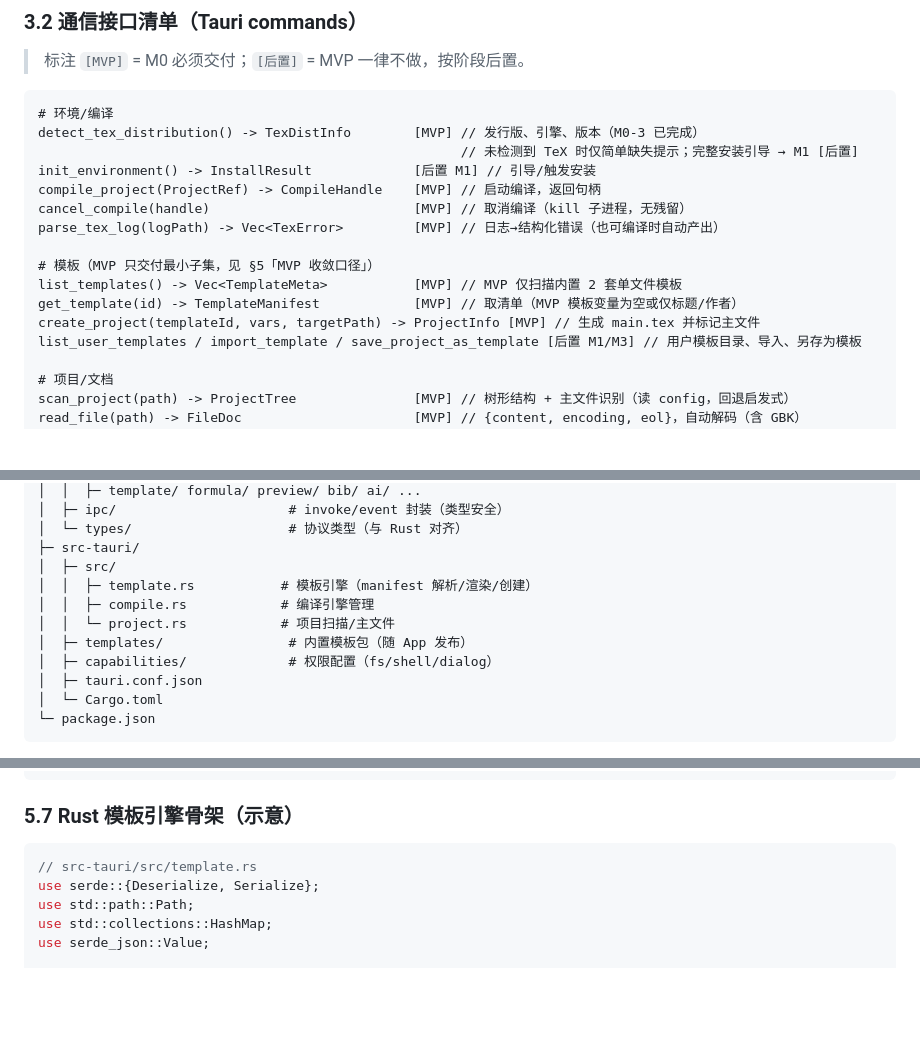
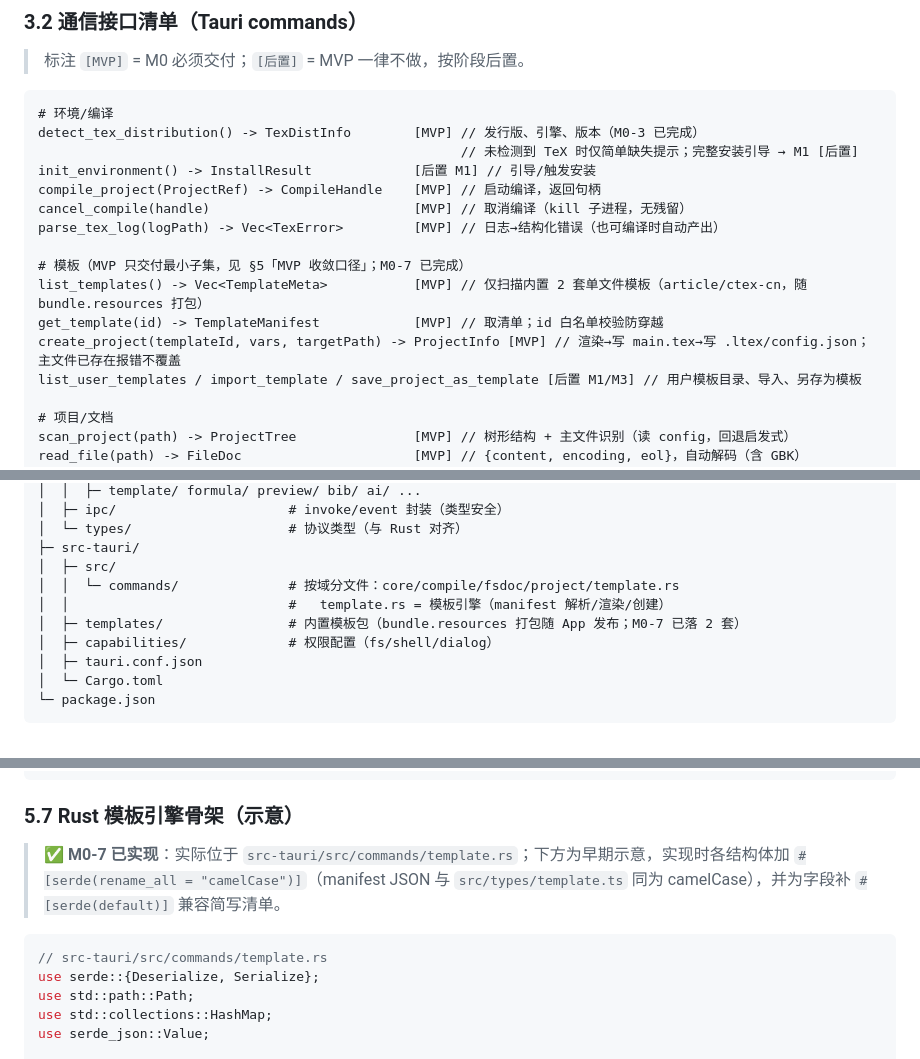
Before and after one commit to Wastarch/Zetla, a Markdown page: docs/开发文档.md, 3 parts joined by grey strips. GitHub-like rendering; blank space fills up the shorter version.

Commit message:
docs: M0-7 模板引擎完成同步（看板 ✅ + §3.2 命令签名落地标注 + §5 落地备注）
- 开发计划.md：M0-7 完成块（template.rs/内置模板/scan_project config/
  向导/冒烟与 xelatex 可编译实测）；看板 M0-7 ✅（97e5294）
- 开发文档.md：§3.2 模板三命令标注已完成与实现细节；§4 目录树改
  commands/ 实际布局；§5.0/§5.7 落地备注（打包 resources 目录形式、
  camelCase、防穿越与渲染细节）

````diff
--- a/docs/开发文档.md
+++ b/docs/开发文档.md
@@ -135,10 +135,10 @@ compile_project(ProjectRef) -> CompileHandle    [MVP] // 启动编译，返回
 cancel_compile(handle)                          [MVP] // 取消编译（kill 子进程，无残留）
 parse_tex_log(logPath) -> Vec<TexError>         [MVP] // 日志→结构化错误（也可编译时自动产出）
 
-# 模板（MVP 只交付最小子集，见 §5「MVP 收敛口径」）
-list_templates() -> Vec<TemplateMeta>           [MVP] // MVP 仅扫描内置 2 套单文件模板
-get_template(id) -> TemplateManifest            [MVP] // 取清单（MVP 模板变量为空或仅标题/作者）
-create_project(templateId, vars, targetPath) -> ProjectInfo [MVP] // 生成 main.tex 并标记主文件
+# 模板（MVP 只交付最小子集，见 §5「MVP 收敛口径」；M0-7 已完成）
+list_templates() -> Vec<TemplateMeta>           [MVP] // 仅扫描内置 2 套单文件模板（article/ctex-cn，随 bundle.resources 打包）
+get_template(id) -> TemplateManifest            [MVP] // 取清单；id 白名单校验防穿越
+create_project(templateId, vars, targetPath) -> ProjectInfo [MVP] // 渲染→写 main.tex→写 .ltex/config.json；主文件已存在报错不覆盖
 list_user_templates / import_template / save_project_as_template [后置 M1/M3] // 用户模板目录、导入、另存为模板
 
 # 项目/文档
@@ -324,10 +324,9 @@ LaTeX工作台/
 │  └─ types/                    # 协议类型（与 Rust 对齐）
 ├─ src-tauri/
 │  ├─ src/
-│  │  ├─ template.rs           # 模板引擎（manifest 解析/渲染/创建）
-│  │  ├─ compile.rs            # 编译引擎管理
-│  │  └─ project.rs            # 项目扫描/主文件
-│  ├─ templates/                # 内置模板包（随 App 发布）
+│  │  └─ commands/              # 按域分文件：core/compile/fsdoc/project/template.rs
+│  │                            #   template.rs = 模板引擎（manifest 解析/渲染/创建）
+│  ├─ templates/                # 内置模板包（bundle.resources 打包随 App 发布；M0-7 已落 2 套）
 │  ├─ capabilities/             # 权限配置（fs/shell/dialog）
 │  ├─ tauri.conf.json
 │  └─ Cargo.toml
@@ -507,8 +508,10 @@ templates/
 
 ### 5.7 Rust 模板引擎骨架（示意）
 
+> **✅ M0-7 已实现**：实际位于 `src-tauri/src/commands/template.rs`；下方为早期示意，实现时各结构体加 `#[serde(rename_all = "camelCase")]`（manifest JSON 与 `src/types/template.ts` 同为 camelCase），并为字段补 `#[serde(default)]` 兼容简写清单。
+
 ```rust
-// src-tauri/src/template.rs
+// src-tauri/src/commands/template.rs
 use serde::{Deserialize, Serialize};
 use std::path::Path;
 use std::collections::HashMap;
````
Also changed, not shown: other parts of docs/开发文档.md (+2 -0 lines), docs/开发计划.md (+8 -1 lines).
